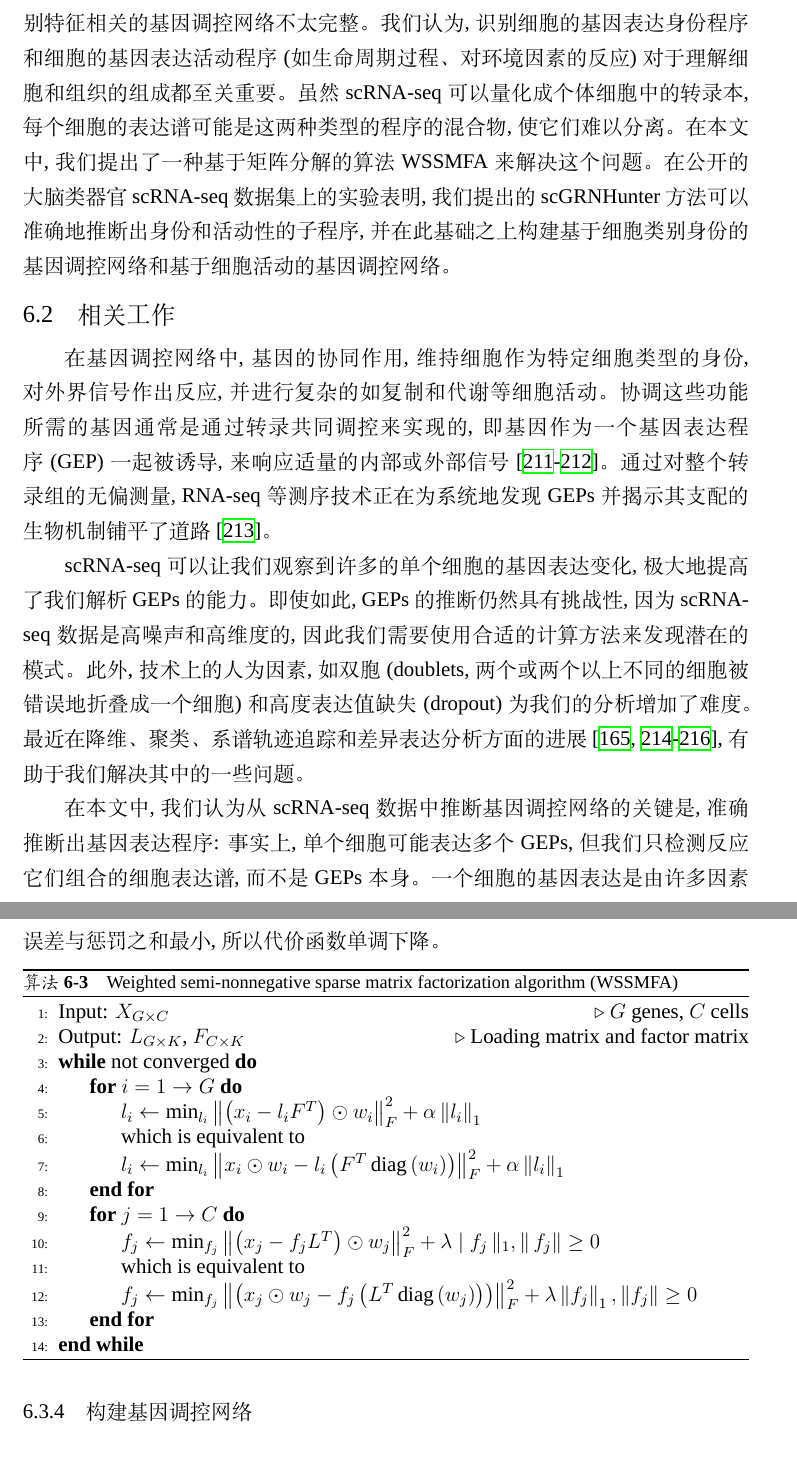
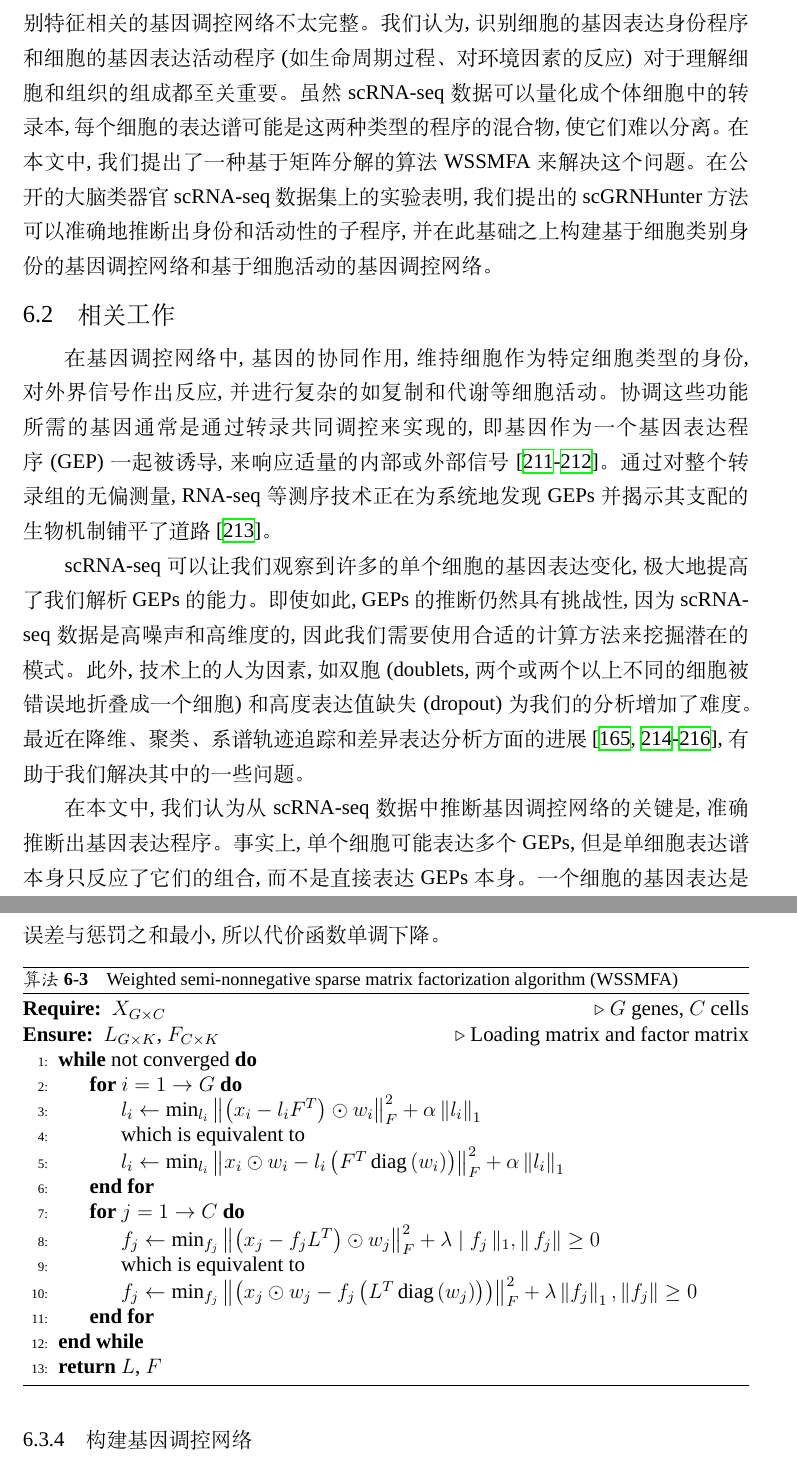
Before and after one commit to chenxofhit/PhdThesis, a LaTeX thesis (csuthesis_main.tex, which reads content/chpt5_gep.tex): two parts of pages 74 and 78 of 111, joined at a grey line, cut so that both start at the same text. Compiled offline with XeLaTeX; a missing font is replaced by an installed copy or a similar font.

Commit message:
alogrithm issues

```diff
--- a/content/chpt5_gep.tex
+++ b/content/chpt5_gep.tex
@@ -9,8 +9,9 @@
 细胞聚类是~scRNA-seq~数据分析上游流程里面最基础的问题,为下游分析流程包括单细胞基因调控网络构建奠定了基础。
 显然, 对应于每种细胞类型的差异表达基因跟该细胞类型的基因调控网络的构建密切相关。
 但是,仅仅停留在构建跟细胞身份类别特征相关的基因调控网络不太完整。
-我们认为,识别细胞的基因表达身份程序和细胞的基因表达活动程序~(如生命周期过程、对环境因素的反应)~对于理解细胞和组织的组成都至关重要。
-虽然~scRNA-seq~可以量化成个体细胞中的转录本,
+我们认为,识别细胞的基因表达身份程序和细胞的基因表达活动程序~(如生命周期过程、对环境因素的反应)~
+对于理解细胞和组织的组成都至关重要。
+虽然~scRNA-seq~数据可以量化成个体细胞中的转录本,
 每个细胞的表达谱可能是这两种类型的程序的混合物,使它们难以分离。
 在本文中,我们提出了一种基于矩阵分解的算法~WSSMFA~来解决这个问题。
 在公开的大脑类器官~scRNA-seq~数据集上的实验表明,
@@ -27,13 +28,15 @@
 scRNA-seq~可以让我们观察到许多的单个细胞的基因表达变化,
 极大地提高了我们解析~GEPs~的能力。
 即使如此,~GEPs~的推断仍然具有挑战性,
-因为~scRNA-seq~数据是高噪声和高维度的,因此我们需要使用合适的计算方法来发现潜在的模式。
+因为~scRNA-seq~数据是高噪声和高维度的,因此我们需要使用合适的计算方法来挖掘潜在的模式。
 此外,技术上的人为因素,如双胞~(doublets,两个或两个以上不同的细胞被错误地折叠成一个细胞)~和高度表达值缺失~(dropout)~为我们的分析增加了难度。
-最近在降维、聚类、系谱轨迹追踪和差异表达分析方面的进展~\cite{amir2013visne,kharchenko2014bayesian,satija2015spatial,trapnell2014dynamics},有助于我们解决其中的一些问题。
+最近在降维、聚类、系谱轨迹追踪和差异表达分析方面的进展~\cite{amir2013visne,kharchenko2014bayesian,satija2015spatial,trapnell2014dynamics},
+有助于我们解决其中的一些问题。
 
-在本文中,我们认为从~scRNA-seq~数据中推断基因调控网络的关键是,准确推断出基因表达程序:
-事实上,单个细胞可能表达多个~GEPs,但我们只检测反应它们组合的细胞表达谱,而不是~GEPs~本身。
-一个细胞的基因表达是由许多因素形成的,包括其细胞类型,其在时间依赖性过程中的状态,如细胞周期,以及其对不同环境刺激的反应~\cite{wagner2016revealing}。
+在本文中,我们认为从~scRNA-seq~数据中推断基因调控网络的关键是,准确推断出基因表达程序。
+事实上,单个细胞可能表达多个~GEPs,但是单细胞表达谱本身只反应了它们的组合,而不是直接表达~GEPs~本身。
+一个细胞的基因表达是由许多因素形成的,
+包括其细胞类型,其在时间依赖性过程中的状态,如细胞周期,以及其对不同环境刺激的反应~\cite{wagner2016revealing}。
 我们可以在~scRNA-seq~数据中检测到的表达程序可以归为两个大类:
 \begin{enumerate}
     \item 对应于特定细胞类型身份,如肝细胞或黑色素细胞的~GEPs~(identity program);
@@ -148,13 +151,13 @@ $W$~跟~$X$~的维度相同,并且有：
 在~R~版本~3.5.1~中实现~\cite{goeman2012penalized,goeman2010l1})。
 在每一次迭代中我们固定~F~并更新~L, 然后固定~L~并更新~F, 当两次迭代之间~F~的差值的~Frobenius~范数~<~0.01~时, 更新结束。
 在每一步更新中, 优化问题都是有约束条件的线性回归。
-由于线性回归的解保证了均方误差与惩罚之和最小, 所以代价函数单调下降。
+由于线性回归的解保证了均方误差与惩罚之和最小,所以代价函数单调下降。
 \begin{algorithm}
     \caption{Weighted semi-nonnegative sparse matrix factorization algorithm~(WSSMFA)}
     \label{alg:wssmfa}
     \begin{algorithmic}[1]
-        \State Input: $X_{G \times C}$                                   \Comment{$G$ genes, $C$ cells}
-        \State Output: $L_{G \times K}$, $F_{C \times K}$                \Comment{Loading matrix and factor matrix}
+    \Require  $X_{G \times C}$                                   \Comment{$G$ genes, $C$ cells}
+    \Ensure $L_{G \times K}$, $F_{C \times K}$                \Comment{Loading matrix and factor matrix}
         \While{not converged}
             \For{$i = 1 \to G$}
                 \State $l_{i} \leftarrow \min _{l_{i}}\left\|\left(x_{i}-l_{i} F^{T}\right) \odot w_{i}\right\|_{F}^{2}+\alpha\left\|l_{i}\right\|_{1}$
@@ -167,6 +170,7 @@ $W$~跟~$X$~的维度相同,并且有：
                 \State $f_{j} \leftarrow \min _{f_{j}}\left\|\left(x_{j} \odot w_{j}-f_{j}\left(L^{T} \operatorname{diag}\left(w_{j}\right)\right)\right)\right\|_{F}^{2}+\lambda\left\|f_{j}\right\|_{1},\left\|f_{j}\right\| \geq 0$
             \EndFor
         \EndWhile
+        \State \Return $L$, $F$
   \end{algorithmic}
 \end{algorithm}
 
```
Also changed, not shown: CSUthesis.cls (+1 -2 lines), content/chpt1_locpmi.tex (+3 -8 lines), content/chpt2_d3grn.tex (+3 -8 lines), content/chpt5_gep.tex (2 more changed lines), 1 other file.
